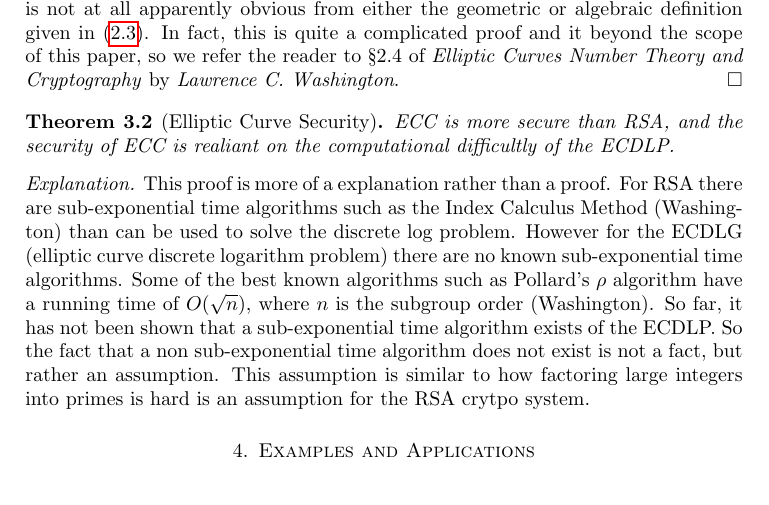
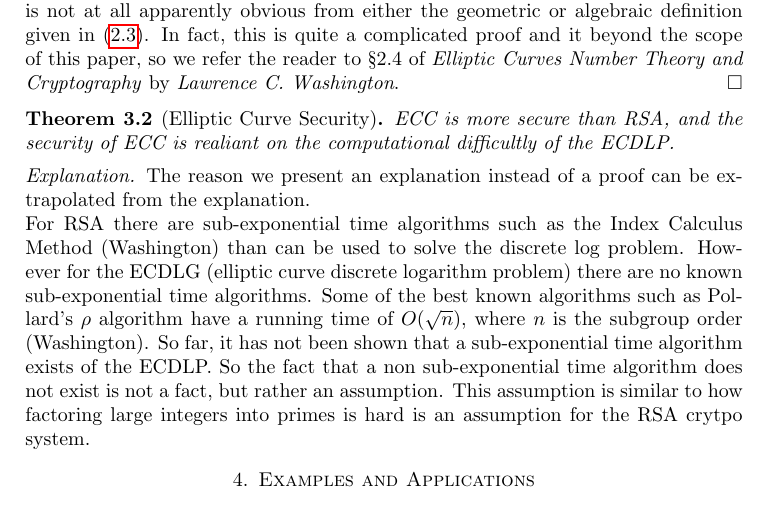
Before and after one commit to D-Jassal/ECC-Paper, a LaTeX paper (main.tex): part of page 3 of 5, cut so that both start at the same text. Compiled offline with pdfLaTeX.

Commit message:
asdfasdf

```diff
--- a/main.tex
+++ b/main.tex
@@ -135,7 +135,8 @@ Perhaps something that may be surprising about the set $E(\mathbb{Z}_q)$ with th
 \begin{thm}[Elliptic Curve Security]\label{thm:ecdlp}
     ECC is more secure than RSA, and the security of ECC is realiant on the computational difficultly of the ECDLP.
 \end{thm}
-\noindent\textit{Explanation.} This proof is more of a explanation rather than a proof. For RSA there are sub-exponential time algorithms such as the Index Calculus Method (Washington) than can be used to solve the discrete log problem. However for the ECDLG (elliptic curve discrete logarithm problem) there are no known sub-exponential time algorithms. Some of the best known algorithms such as Pollard's $\rho$ algorithm have a running time of $O(\sqrt{n})$, where $n$ is the subgroup order (Washington). So far, it has not been shown that a sub-exponential time algorithm exists of the ECDLP. So the fact that a non sub-exponential time algorithm does not exist is not a fact, but rather an assumption. This assumption is similar to how factoring large integers into primes is hard is an assumption for the RSA crytpo system.
+\noindent\textit{Explanation.} The reason we present an explanation instead of a proof can be extrapolated from the explanation.\\
+For RSA there are sub-exponential time algorithms such as the Index Calculus Method (Washington) than can be used to solve the discrete log problem. However for the ECDLG (elliptic curve discrete logarithm problem) there are no known sub-exponential time algorithms. Some of the best known algorithms such as Pollard's $\rho$ algorithm have a running time of $O(\sqrt{n})$, where $n$ is the subgroup order (Washington). So far, it has not been shown that a sub-exponential time algorithm exists of the ECDLP. So the fact that a non sub-exponential time algorithm does not exist is not a fact, but rather an assumption. This assumption is similar to how factoring large integers into primes is hard is an assumption for the RSA crytpo system.
 
 
 
```
Also changed, not shown: main.pdf.
